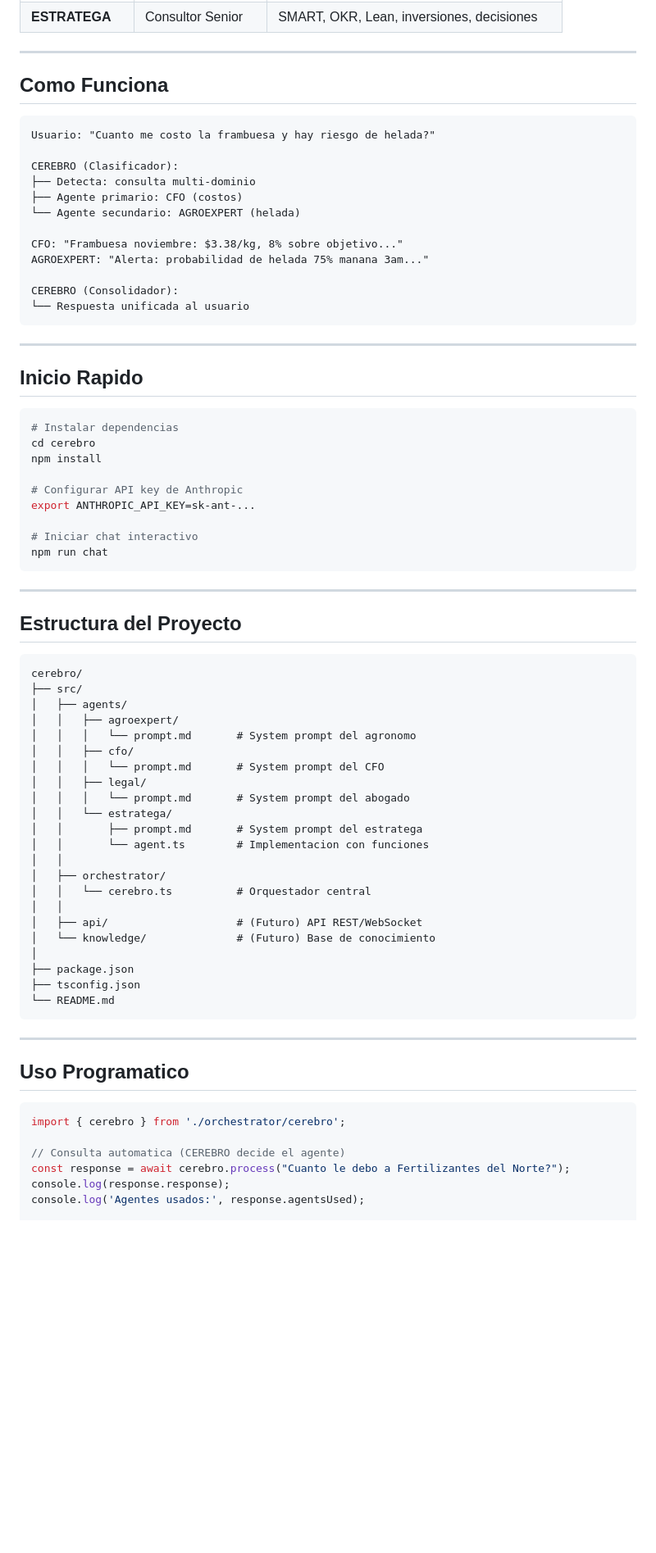
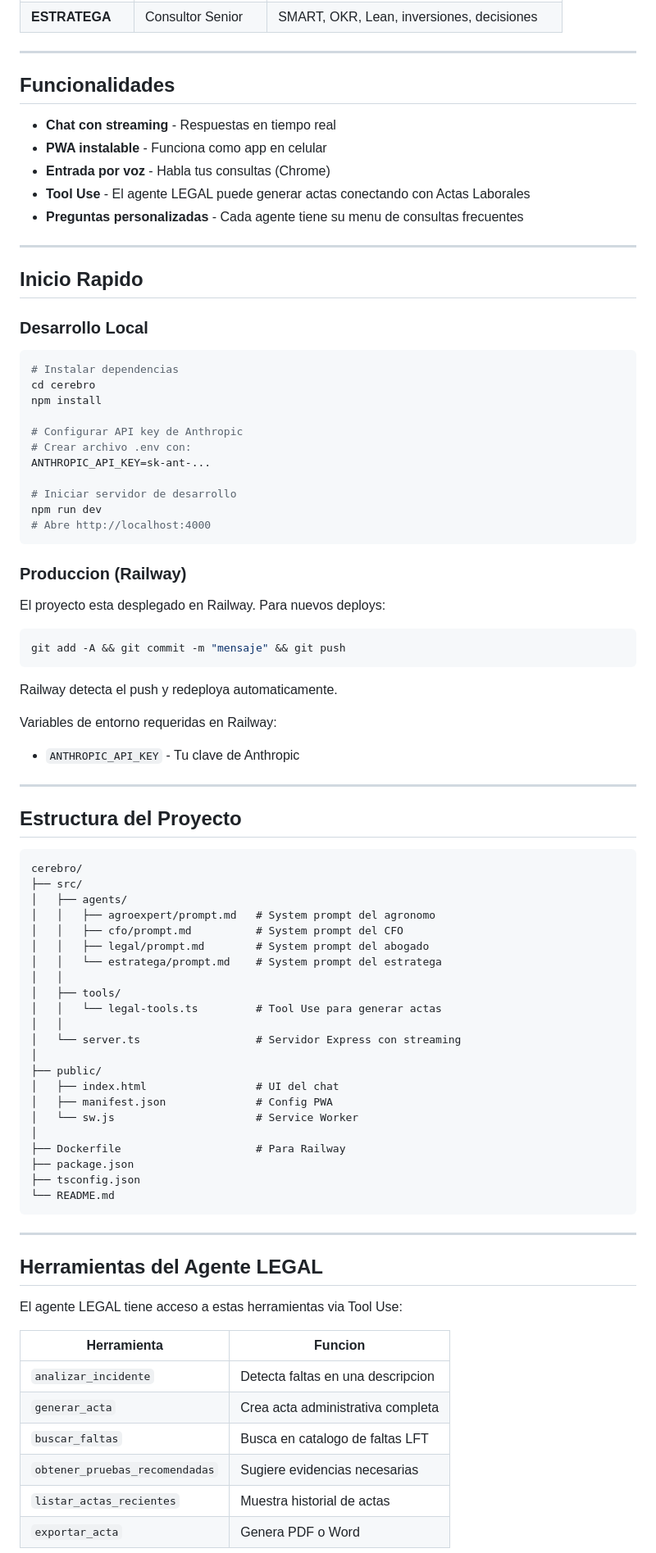
Before and after one commit to ppsayula/cerebro, a Markdown page: README.md, the part around one of its changes. Shown at 82% size. Rendered like a GitHub page; blank space fills up the shorter version.

Commit message:
Update README with current features and deployment info

````diff
--- a/README.md
+++ b/README.md
@@ -17,26 +19,19 @@ Centro de comando con IA que integra 4 agentes especializados para asesorar PyME
 
 ---
 
-## Como Funciona
+## Funcionalidades
 
-```
-Usuario: "Cuanto me costo la frambuesa y hay riesgo de helada?"
-
-CEREBRO (Clasificador):
-├── Detecta: consulta multi-dominio
-├── Agente primario: CFO (costos)
-└── Agente secundario: AGROEXPERT (helada)
-
-CFO: "Frambuesa noviembre: $3.38/kg, 8% sobre objetivo..."
-AGROEXPERT: "Alerta: probabilidad de helada 75% manana 3am..."
-
-CEREBRO (Consolidador):
-└── Respuesta unificada al usuario
-```
+- **Chat con streaming** - Respuestas en tiempo real
+- **PWA instalable** - Funciona como app en celular
+- **Entrada por voz** - Habla tus consultas (Chrome)
+- **Tool Use** - El agente LEGAL puede generar actas conectando con Actas Laborales
+- **Preguntas personalizadas** - Cada agente tiene su menu de consultas frecuentes
 
 ---
 
 ## Inicio Rapido
+
+### Desarrollo Local
 
 ```bash
 # Instalar dependencias
@@ -44,11 +39,26 @@ cd cerebro
 npm install
 
 # Configurar API key de Anthropic
-export ANTHROPIC_API_KEY=sk-ant-...
+# Crear archivo .env con:
+ANTHROPIC_API_KEY=sk-ant-...
 
-# Iniciar chat interactivo
-npm run chat
+# Iniciar servidor de desarrollo
+npm run dev
+# Abre http://localhost:4000
 ```
+
+### Produccion (Railway)
+
+El proyecto esta desplegado en Railway. Para nuevos deploys:
+
+```bash
+git add -A && git commit -m "mensaje" && git push
+```
+
+Railway detecta el push y redeploya automaticamente.
+
+Variables de entorno requeridas en Railway:
+- `ANTHROPIC_API_KEY` - Tu clave de Anthropic
 
 ---
 
@@ -58,22 +68,22 @@ npm run chat
 cerebro/
 ├── src/
 │   ├── agents/
-│   │   ├── agroexpert/
-│   │   │   └── prompt.md       # System prompt del agronomo
-│   │   ├── cfo/
-│   │   │   └── prompt.md       # System prompt del CFO
-│   │   ├── legal/
-│   │   │   └── prompt.md       # System prompt del abogado
-│   │   └── estratega/
-│   │       ├── prompt.md       # System prompt del estratega
-│   │       └── agent.ts        # Implementacion con funciones
+│   │   ├── agroexpert/prompt.md   # System prompt del agronomo
+│   │   ├── cfo/prompt.md          # System prompt del CFO
+│   │   ├── legal/prompt.md        # System prompt del abogado
+│   │   └── estratega/prompt.md    # System prompt del estratega
 │   │
-│   ├── orchestrator/
-│   │   └── cerebro.ts          # Orquestador central
+│   ├── tools/
+│   │   └── legal-tools.ts         # Tool Use para generar actas
 │   │
-│   ├── api/                    # (Futuro) API REST/WebSocket
-│   └── knowledge/              # (Futuro) Base de conocimiento
+│   └── server.ts                  # Servidor Express con streaming
 │
+├── public/
+│   ├── index.html                 # UI del chat
+│   ├── manifest.json              # Config PWA
+│   └── sw.js                      # Service Worker
+│
+├── Dockerfile                     # Para Railway
 ├── package.json
 ├── tsconfig.json
 └── README.md
@@ -81,13 +91,16 @@ cerebro/
 
 ---
 
-## Uso Programatico
+## Herramientas del Agente LEGAL
 
-```typescript
-import { cerebro } from './orchestrator/cerebro';
+El agente LEGAL tiene acceso a estas herramientas via Tool Use:
 
-// Consulta automatica (CEREBRO decide el agente)
-const response = await cerebro.process("Cuanto le debo a Fertilizantes del Norte?");
-console.log(response.response);
-console.log('Agentes usados:', response.agentsUsed);
+| Herramienta | Funcion |
+|-------------|---------|
+| `analizar_incidente` | Detecta faltas en una descripcion |
+| `generar_acta` | Crea acta administrativa completa |
+| `buscar_faltas` | Busca en catalogo de faltas LFT |
+| `obtener_pruebas_recomendadas` | Sugiere evidencias necesarias |
+| `listar_actas_recientes` | Muestra historial de actas |
+| `exportar_acta` | Genera PDF o Word |
 
````
Also changed, not shown: other parts of README.md (+22 -23 lines).
